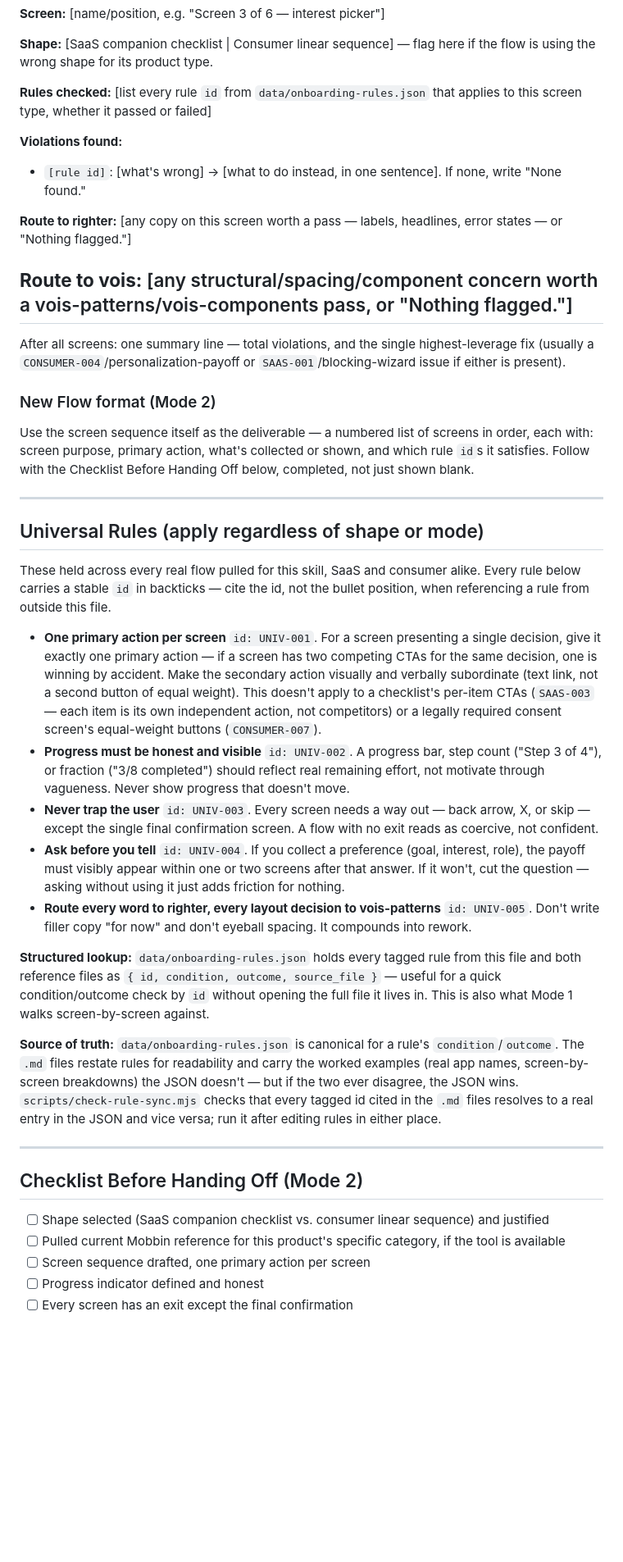
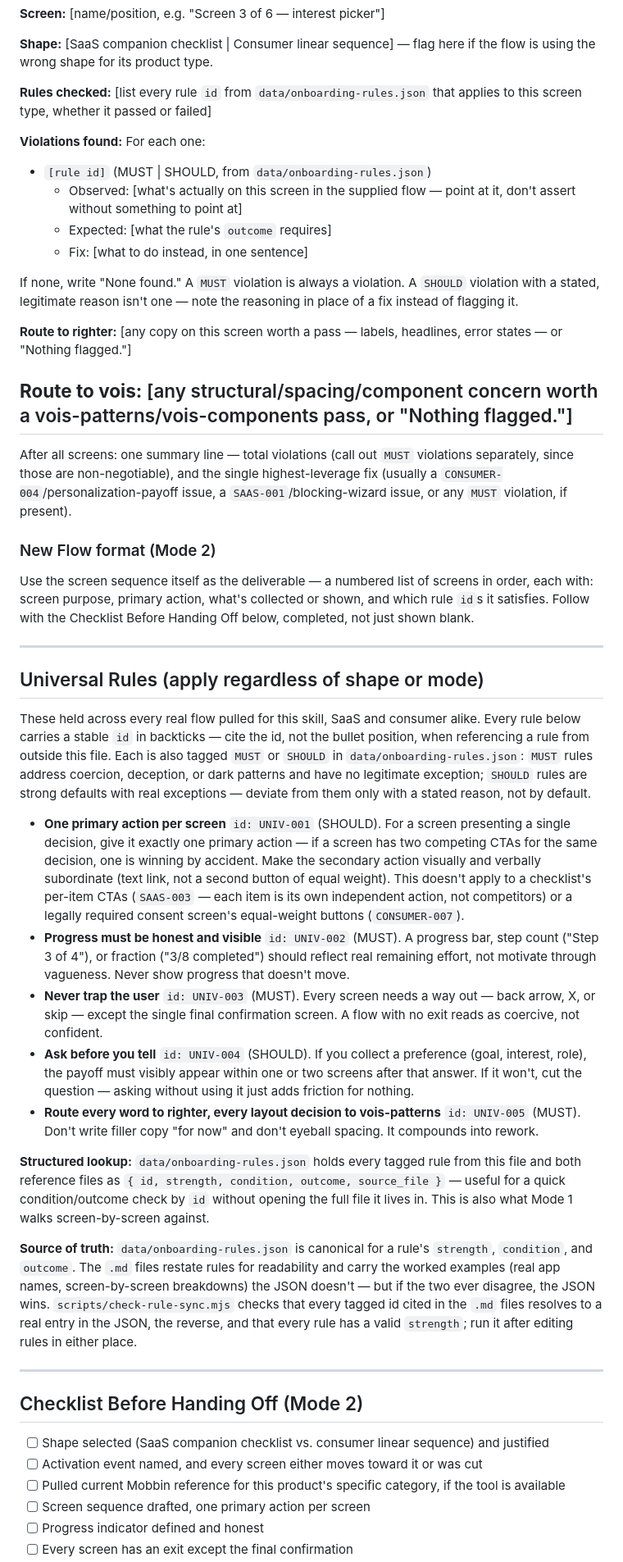
Before and after one commit to ommakes/Skills, a Markdown page: onboarding-flow/SKILL.md, the part around one of its changes. Shown at 82% size. Drawn GitHub-style; blank space fills up the shorter version.

Commit message:
Add activation modeling, evidence grounding, and rule strength to SKILL.md

```diff
--- a/onboarding-flow/SKILL.md
+++ b/onboarding-flow/SKILL.md
@@ -116,8 +135,15 @@ using the wrong shape for its product type.
 **Rules checked:** [list every rule `id` from `data/onboarding-rules.json` that applies to this
 screen type, whether it passed or failed]
 
-**Violations found:**
-- `[rule id]`: [what's wrong] → [what to do instead, in one sentence]. If none, write "None found."
+**Violations found:** For each one:
+- `[rule id]` (MUST | SHOULD, from `data/onboarding-rules.json`)
+  - Observed: [what's actually on this screen in the supplied flow — point at it, don't assert
+    without something to point at]
+  - Expected: [what the rule's `outcome` requires]
+  - Fix: [what to do instead, in one sentence]
+
+If none, write "None found." A `MUST` violation is always a violation. A `SHOULD` violation with
+a stated, legitimate reason isn't one — note the reasoning in place of a fix instead of flagging it.
 
 **Route to righter:** [any copy on this screen worth a pass — labels, headlines, error states —
 or "Nothing flagged."]
@@ -126,9 +152,10 @@ or "Nothing flagged."]
 pass, or "Nothing flagged."]
 ---
 
-After all screens: one summary line — total violations, and the single highest-leverage fix
-(usually a `CONSUMER-004`/personalization-payoff or `SAAS-001`/blocking-wizard issue if either
-is present).
+After all screens: one summary line — total violations (call out `MUST` violations separately,
+since those are non-negotiable), and the single highest-leverage fix (usually a
+`CONSUMER-004`/personalization-payoff issue, a `SAAS-001`/blocking-wizard issue, or any `MUST`
+violation, if present).
 
 ### New Flow format (Mode 2)
 Use the screen sequence itself as the deliverable — a numbered list of screens in order, each
@@ -141,42 +168,47 @@ satisfies. Follow with the Checklist Before Handing Off below, completed, not ju
 
 These held across every real flow pulled for this skill, SaaS and consumer alike. Every rule
 below carries a stable `id` in backticks — cite the id, not the bullet position, when referencing
-a rule from outside this file.
+a rule from outside this file. Each is also tagged `MUST` or `SHOULD` in
+`data/onboarding-rules.json`: `MUST` rules address coercion, deception, or dark patterns and
+have no legitimate exception; `SHOULD` rules are strong defaults with real exceptions — deviate
+from them only with a stated reason, not by default.
 
-- **One primary action per screen** `id: UNIV-001`. For a screen presenting a single decision,
-  give it exactly one primary action — if a screen has two competing CTAs for the same decision,
-  one is winning by accident. Make the secondary action visually and verbally subordinate (text
-  link, not a second button of equal weight). This doesn't apply to a checklist's per-item CTAs
-  (`SAAS-003` — each item is its own independent action, not competitors) or a legally required
-  consent screen's equal-weight buttons (`CONSUMER-007`).
-- **Progress must be honest and visible** `id: UNIV-002`. A progress bar, step count ("Step 3 of
-  4"), or fraction ("3/8 completed") should reflect real remaining effort, not motivate through
-  vagueness. Never show progress that doesn't move.
-- **Never trap the user** `id: UNIV-003`. Every screen needs a way out — back arrow, X, or skip
-  — except the single final confirmation screen. A flow with no exit reads as coercive, not
+- **One primary action per screen** `id: UNIV-001` (SHOULD). For a screen presenting a single
+  decision, give it exactly one primary action — if a screen has two competing CTAs for the same
+  decision, one is winning by accident. Make the secondary action visually and verbally
+  subordinate (text link, not a second button of equal weight). This doesn't apply to a
+  checklist's per-item CTAs (`SAAS-003` — each item is its own independent action, not
+  competitors) or a legally required consent screen's equal-weight buttons (`CONSUMER-007`).
+- **Progress must be honest and visible** `id: UNIV-002` (MUST). A progress bar, step count
+  ("Step 3 of 4"), or fraction ("3/8 completed") should reflect real remaining effort, not
+  motivate through vagueness. Never show progress that doesn't move.
+- **Never trap the user** `id: UNIV-003` (MUST). Every screen needs a way out — back arrow, X, or
+  skip — except the single final confirmation screen. A flow with no exit reads as coercive, not
   confident.
-- **Ask before you tell** `id: UNIV-004`. If you collect a preference (goal, interest, role), the
-  payoff must visibly appear within one or two screens after that answer. If it won't, cut the
-  question — asking without using it just adds friction for nothing.
-- **Route every word to righter, every layout decision to vois-patterns** `id: UNIV-005`. Don't
-  write filler copy "for now" and don't eyeball spacing. It compounds into rework.
+- **Ask before you tell** `id: UNIV-004` (SHOULD). If you collect a preference (goal, interest,
+  role), the payoff must visibly appear within one or two screens after that answer. If it
+  won't, cut the question — asking without using it just adds friction for nothing.
+- **Route every word to righter, every layout decision to vois-patterns** `id: UNIV-005` (MUST).
+  Don't write filler copy "for now" and don't eyeball spacing. It compounds into rework.
 
 **Structured lookup:** `data/onboarding-rules.json` holds every tagged rule from this file and
-both reference files as `{ id, condition, outcome, source_file }` — useful for a quick
+both reference files as `{ id, strength, condition, outcome, source_file }` — useful for a quick
 condition/outcome check by `id` without opening the full file it lives in. This is also what
 Mode 1 walks screen-by-screen against.
 
-**Source of truth:** `data/onboarding-rules.json` is canonical for a rule's `condition`/`outcome`.
-The `.md` files restate rules for readability and carry the worked examples (real app names,
-screen-by-screen breakdowns) the JSON doesn't — but if the two ever disagree, the JSON wins.
-`scripts/check-rule-sync.mjs` checks that every tagged id cited in the `.md` files resolves to a
-real entry in the JSON and vice versa; run it after editing rules in either place.
+**Source of truth:** `data/onboarding-rules.json` is canonical for a rule's `strength`,
+`condition`, and `outcome`. The `.md` files restate rules for readability and carry the worked
+examples (real app names, screen-by-screen breakdowns) the JSON doesn't — but if the two ever
+disagree, the JSON wins. `scripts/check-rule-sync.mjs` checks that every tagged id cited in the
+`.md` files resolves to a real entry in the JSON, the reverse, and that every rule has a valid
+`strength`; run it after editing rules in either place.
 
 ---
 
 ## Checklist Before Handing Off (Mode 2)
 
 - [ ] Shape selected (SaaS companion checklist vs. consumer linear sequence) and justified
+- [ ] Activation event named, and every screen either moves toward it or was cut
 - [ ] Pulled current Mobbin reference for this product's specific category, if the tool is available
 - [ ] Screen sequence drafted, one primary action per screen
 - [ ] Progress indicator defined and honest
```
Also changed, not shown: other parts of onboarding-flow/SKILL.md (+38 -11 lines).
